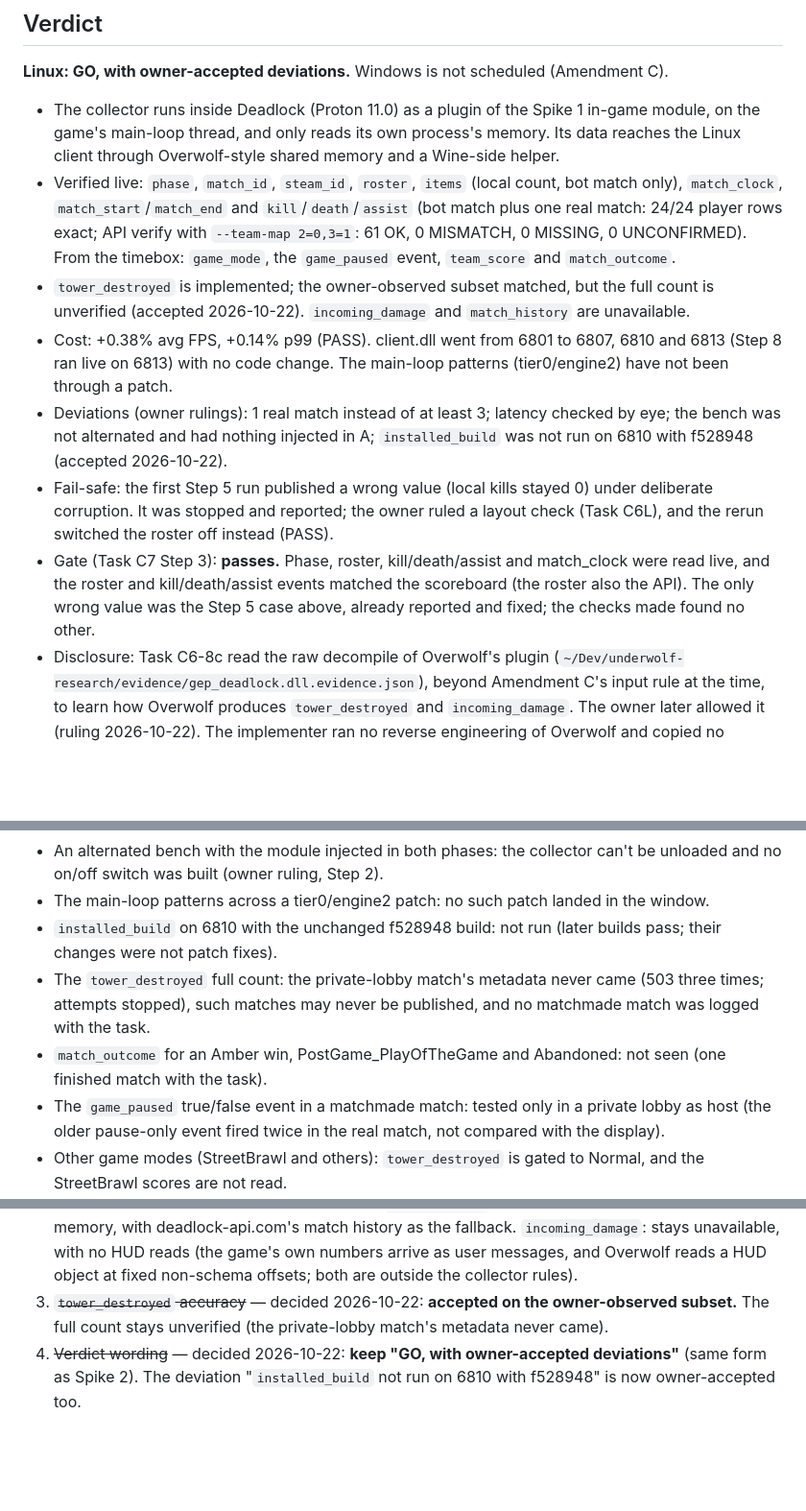
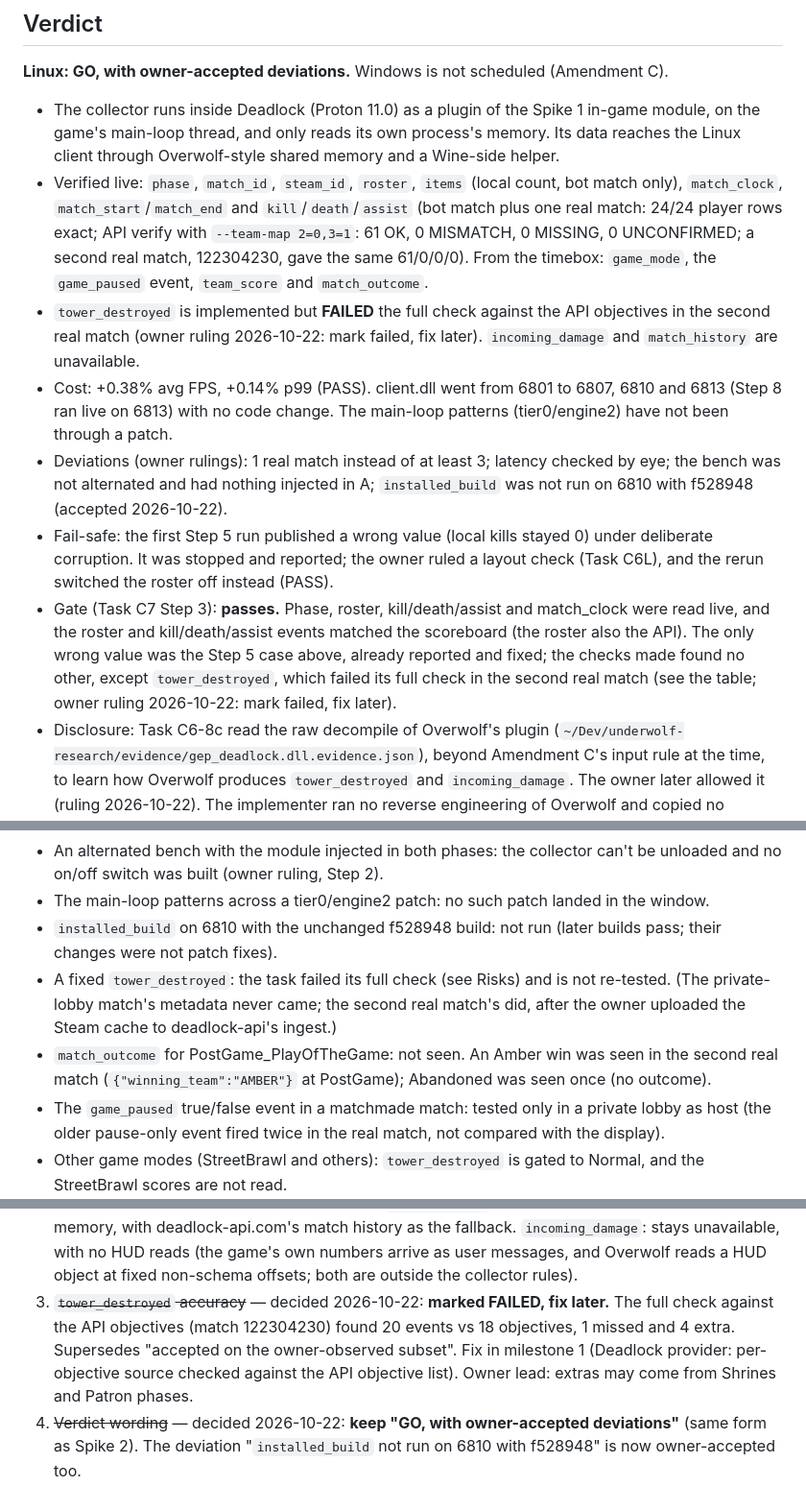
Before and after one commit to rashidmya/Underwolf, a Markdown page: docs/spikes/03-deadlock-memory.md, 3 parts joined by grey strips. Shown at 96% size. Drawn GitHub-style; blank space fills up the shorter version.

Commit message:
docs: spike 3 second real match and tower_destroyed failure

```diff
--- a/docs/spikes/03-deadlock-memory.md
+++ b/docs/spikes/03-deadlock-memory.md
@@ -18,10 +18,11 @@
 - Verified live: `phase`, `match_id`, `steam_id`, `roster`, `items` (local count, bot match
   only), `match_clock`, `match_start`/`match_end` and `kill`/`death`/`assist` (bot match plus one
   real match: 24/24 player rows exact; API verify with `--team-map 2=0,3=1`: 61 OK, 0 MISMATCH,
-  0 MISSING, 0 UNCONFIRMED). From the timebox: `game_mode`, the `game_paused` event,
+  0 MISSING, 0 UNCONFIRMED; a second real match, 122304230, gave the same 61/0/0/0). From the timebox: `game_mode`, the `game_paused` event,
   `team_score` and `match_outcome`.
-- `tower_destroyed` is implemented; the owner-observed subset matched, but the full count is
-  unverified (accepted 2026-10-22). `incoming_damage` and `match_history` are unavailable.
+- `tower_destroyed` is implemented but **FAILED** the full check against the API objectives in
+  the second real match (owner ruling 2026-10-22: mark failed, fix later). `incoming_damage` and
+  `match_history` are unavailable.
 - Cost: +0.38% avg FPS, +0.14% p99 (PASS). client.dll went from 6801 to 6807, 6810 and 6813
   (Step 8 ran live on 6813) with no code change. The main-loop patterns (tier0/engine2) have not
   been through a patch.
@@ -34,7 +35,8 @@
 - Gate (Task C7 Step 3): **passes.** Phase, roster, kill/death/assist and match_clock were read
   live, and the roster and kill/death/assist events matched the scoreboard (the roster also the
   API). The only wrong value was the Step 5 case above, already reported and fixed; the checks
-  made found no other.
+  made found no other, except `tower_destroyed`, which failed its full check in the second real
+  match (see the table; owner ruling 2026-10-22: mark failed, fix later).
 - Disclosure: Task C6-8c read the raw decompile of Overwolf's plugin
   (`~/Dev/underwolf-research/evidence/gep_deadlock.dll.evidence.json`), beyond Amendment C's
   input rule at the time, to learn how Overwolf produces `tower_destroyed` and `incoming_damage`.
@@ -437,11 +450,11 @@ Cost:
 - The main-loop patterns across a tier0/engine2 patch: no such patch landed in the window.
 - `installed_build` on 6810 with the unchanged f528948 build: not run (later builds pass; their
   changes were not patch fixes).
-- The `tower_destroyed` full count: the private-lobby match's metadata never came (503 three
-  times; attempts stopped), such matches may never be published, and no matchmade match was
-  logged with the task.
-- `match_outcome` for an Amber win, PostGame_PlayOfTheGame and Abandoned: not seen (one finished
-  match with the task).
+- A fixed `tower_destroyed`: the task failed its full check (see Risks) and is not re-tested.
+  (The private-lobby match's metadata never came; the second real match's did, after the owner
+  uploaded the Steam cache to deadlock-api's ingest.)
+- `match_outcome` for PostGame_PlayOfTheGame: not seen. An Amber win was seen in the second real
+  match (`{"winning_team":"AMBER"}` at PostGame); Abandoned was seen once (no outcome).
 - The `game_paused` true/false event in a matchmade match: tested only in a private lobby as
   host (the older pause-only event fired twice in the real match, not compared with the display).
 - Other game modes (StreetBrawl and others): `tower_destroyed` is gated to Normal, and the
@@ -466,8 +479,11 @@ All decided (owner rulings, 2026-10-22, Task 17 handover).
    game memory, with deadlock-api.com's match history as the fallback. `incoming_damage`: stays
    unavailable, with no HUD reads (the game's own numbers arrive as user messages, and Overwolf
    reads a HUD object at fixed non-schema offsets; both are outside the collector rules).
-3. ~~`tower_destroyed` accuracy~~ — decided 2026-10-22: **accepted on the owner-observed
-   subset.** The full count stays unverified (the private-lobby match's metadata never came).
+3. ~~`tower_destroyed` accuracy~~ — decided 2026-10-22: **marked FAILED, fix later.** The full
+   check against the API objectives (match 122304230) found 20 events vs 18 objectives, 1 missed
+   and 4 extra. Supersedes "accepted on the owner-observed subset". Fix in milestone 1 (Deadlock
+   provider: per-objective source checked against the API objective list). Owner lead: extras may
+   come from Shrines and Patron phases.
 4. ~~Verdict wording~~ — decided 2026-10-22: **keep "GO, with owner-accepted deviations"** (same
    form as Spike 2). The deviation "`installed_build` not run on 6810 with f528948" is now
    owner-accepted too.
```
Also changed, not shown: other parts of docs/spikes/03-deadlock-memory.md (+14 -3 lines), docs/spikes/SUMMARY.md (+9 -4 lines).
